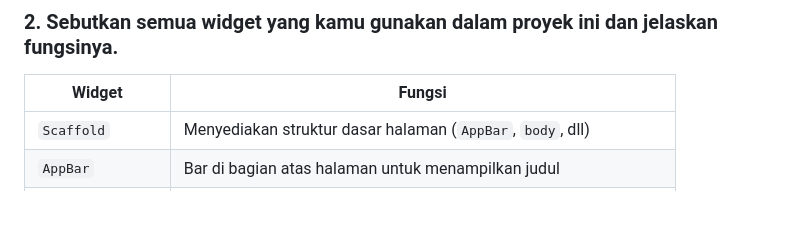
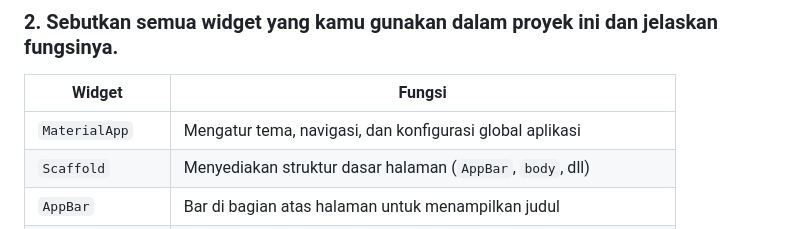
Before and after one commit to sahilaathia/goals-n-glory-mobile, a Markdown page: README.md, the part around the change. GitHub-like rendering; blank space fills up the shorter version.

Commit message:
Tugas 7: Update README.md

```diff
--- a/README.md
+++ b/README.md
@@ -22,6 +22,7 @@ MyHomePage (parent)
 ### 2. Sebutkan semua widget yang kamu gunakan dalam proyek ini dan jelaskan fungsinya.
 | Widget | Fungsi |
 | --- | --- |
+| `MaterialApp` | Mengatur tema, navigasi, dan konfigurasi global aplikasi |
 | `Scaffold` | Menyediakan struktur dasar halaman (`AppBar`, `body`, dll) |
 | `AppBar` | Bar di bagian atas halaman untuk menampilkan judul |
 | `Text` | Menampilkan teks |
```
